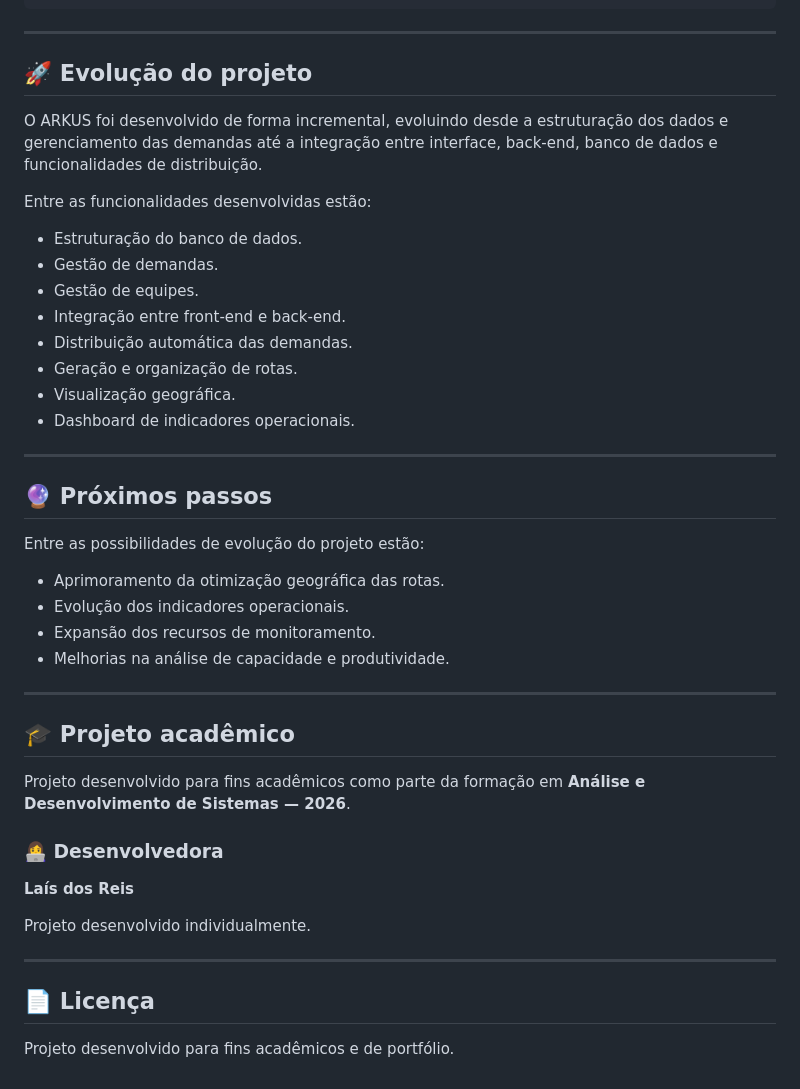
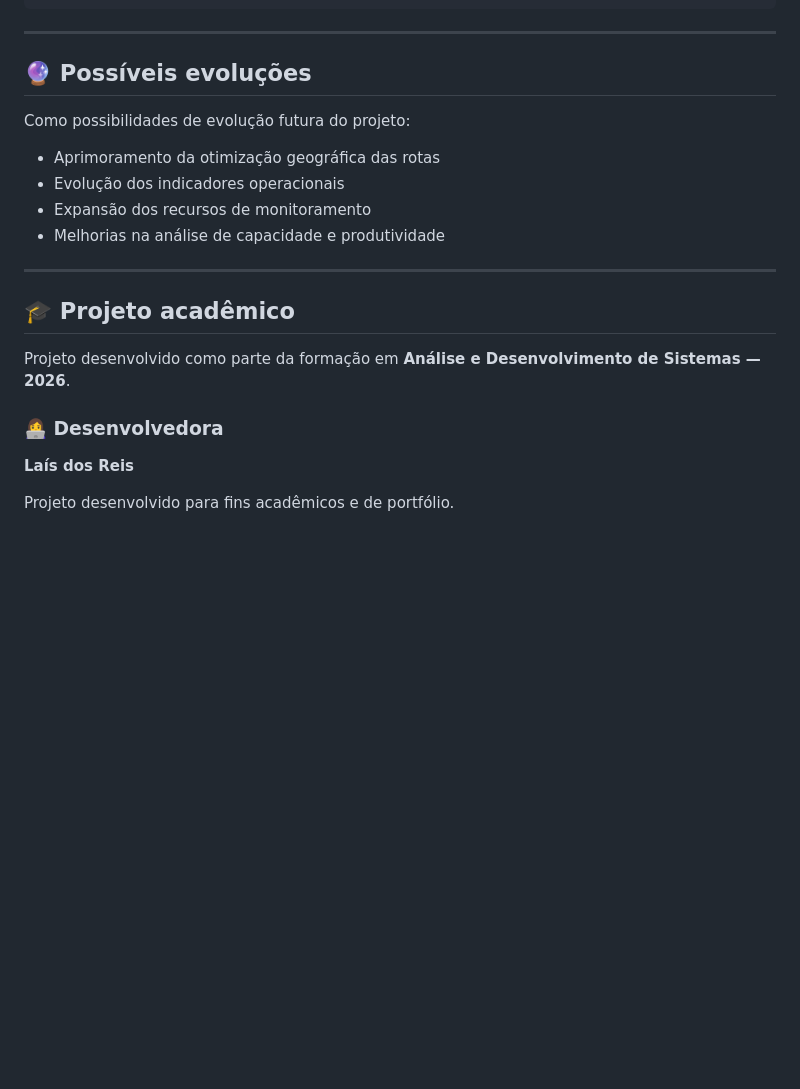
Before and after one commit to aohnaat/ARKUS, a Markdown page: README.md, the part around one of its changes. GitHub-like rendering; blank space fills up the shorter version.

```diff
--- a/README.md
+++ b/README.md
@@ -206,46 +143,23 @@ ARKUS/
 
 ---
 
-## 🚀 Evolução do projeto
+## 🔮 Possíveis evoluções
 
-O ARKUS foi desenvolvido de forma incremental, evoluindo desde a estruturação dos dados e gerenciamento das demandas até a integração entre interface, back-end, banco de dados e funcionalidades de distribuição.
+Como possibilidades de evolução futura do projeto:
 
-Entre as funcionalidades desenvolvidas estão:
-
-* Estruturação do banco de dados.
-* Gestão de demandas.
-* Gestão de equipes.
-* Integração entre front-end e back-end.
-* Distribuição automática das demandas.
-* Geração e organização de rotas.
-* Visualização geográfica.
-* Dashboard de indicadores operacionais.
-
----
-
-## 🔮 Próximos passos
-
-Entre as possibilidades de evolução do projeto estão:
-
-* Aprimoramento da otimização geográfica das rotas.
-* Evolução dos indicadores operacionais.
-* Expansão dos recursos de monitoramento.
-* Melhorias na análise de capacidade e produtividade.
+- Aprimoramento da otimização geográfica das rotas
+- Evolução dos indicadores operacionais
+- Expansão dos recursos de monitoramento
+- Melhorias na análise de capacidade e produtividade
 
 ---
 
 ## 🎓 Projeto acadêmico
 
-Projeto desenvolvido para fins acadêmicos como parte da formação em **Análise e Desenvolvimento de Sistemas — 2026**.
+Projeto desenvolvido como parte da formação em **Análise e Desenvolvimento de Sistemas — 2026**.
 
 ### 👩‍💻 Desenvolvedora
 
 **Laís dos Reis**
 
-Projeto desenvolvido individualmente.
-
----
-
-## 📄 Licença
-
 Projeto desenvolvido para fins acadêmicos e de portfólio.
```
Also changed, not shown: other parts of README.md (+29 -92 lines).
